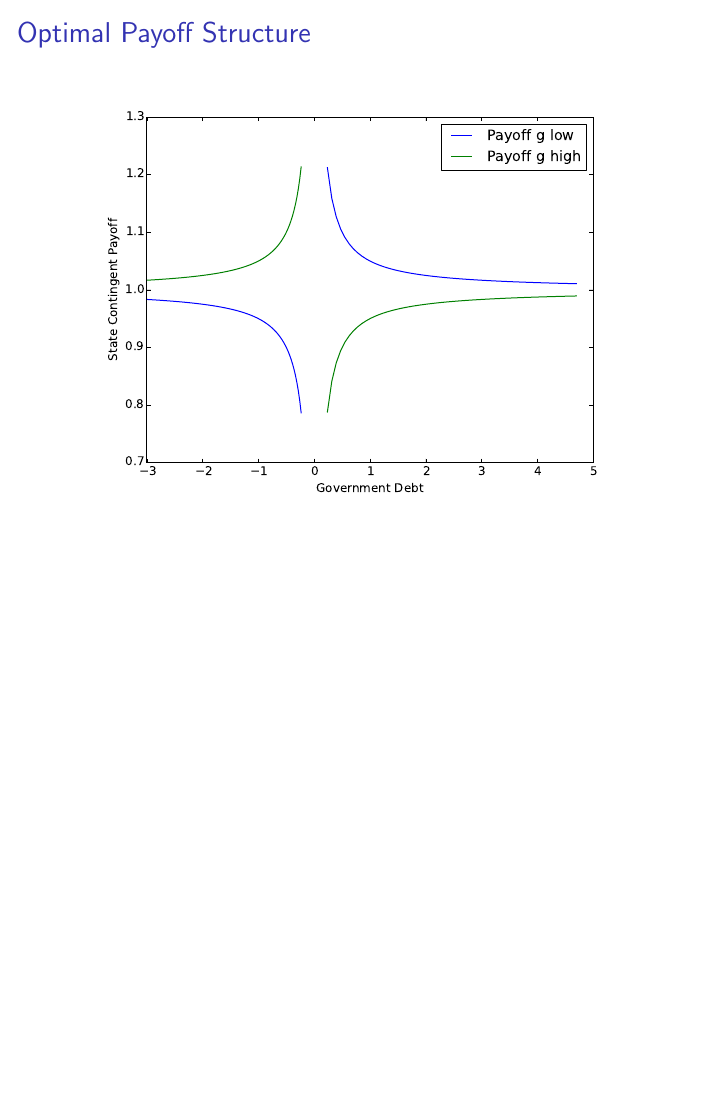
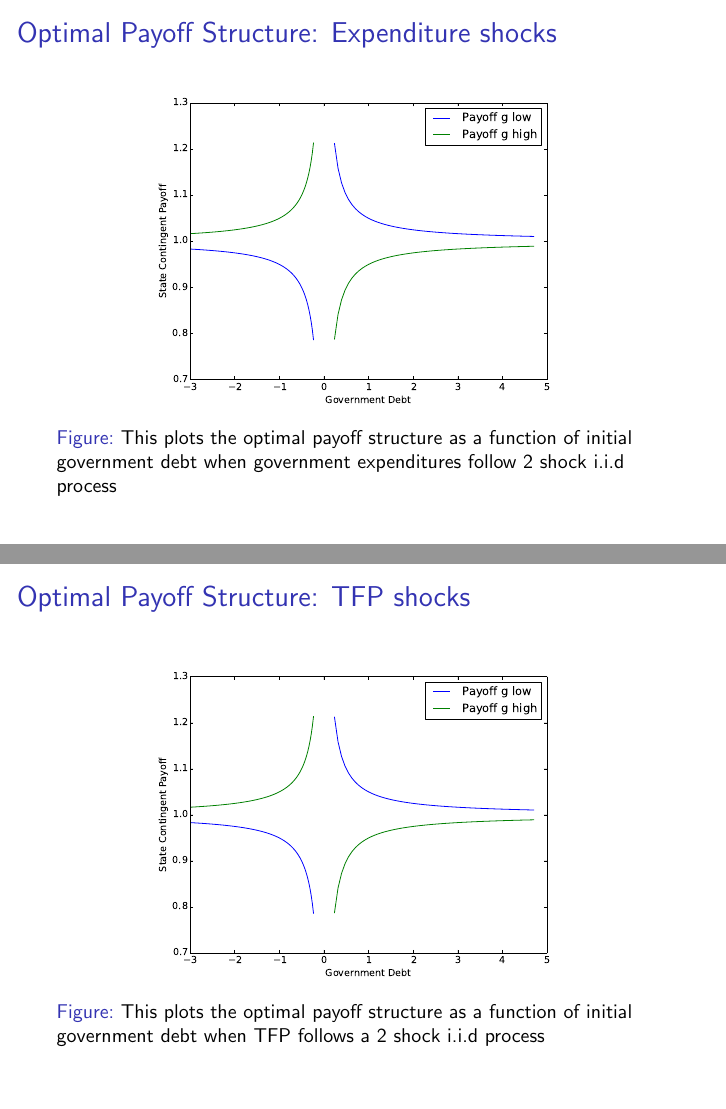
Before and after one commit to apb296/BEGS-writeup, LaTeX slides (BEGS2-presentation/BEGS2-presentation.tex): page 13 of 36 before the commit and pages 14 and 15 of 37 after it, the two joined at a grey line, the shorter picture padded with empty space. Compiled offline with pdfLaTeX.

Commit message:
added rfp graphs

```diff
--- a/BEGS2-presentation/BEGS2-presentation.tex
+++ b/BEGS2-presentation/BEGS2-presentation.tex
@@ -300,13 +300,6 @@ Given initial assets $b$,  let $\mu(b)$ be the Lagrange multiplier on the  the i
 \end{frame}
 
   \begin{frame}
-   \frametitle{Optimal Payoff Structure }
-	\begin{center}
-		\includegraphics[width = 4in]{Images/p_graph.eps}
-	\end{center}
-  \end{frame}
-
-  \begin{frame}
    \frametitle{Initial holdings influence optimal asset payoff structure}
 How does the optimal payoff structure vary with initial conditions
 \begin{enumerate}
@@ -326,6 +319,30 @@ How does the optimal payoff structure vary with initial conditions
 \end{enumerate}
 
 
+
+  \end{frame}
+
+
+  \begin{frame}
+   \frametitle{Optimal Payoff Structure: Expenditure shocks}
+	\begin{figure}
+		\begin{center}
+		\includegraphics[scale=.4]{Images/p_graph.eps}
+		\caption{This plots the optimal payoff structure as a function of initial government debt when government expenditures follow 2 shock i.i.d process}
+	\end{center}
+	\end{figure}
+
+  \end{frame}
+
+
+  \begin{frame}
+   \frametitle{Optimal Payoff Structure: TFP shocks}
+	\begin{figure}
+		\begin{center}
+		\includegraphics[scale=.4]{Images/p_graph.eps}
+		\caption{This plots the optimal payoff structure as a function of initial government debt when TFP follows a 2 shock i.i.d process}
+	\end{center}
+	\end{figure}
 
   \end{frame}
 
```
